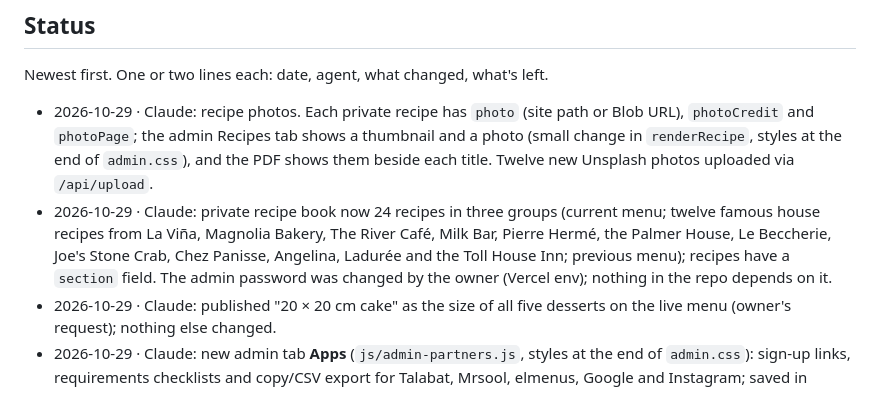
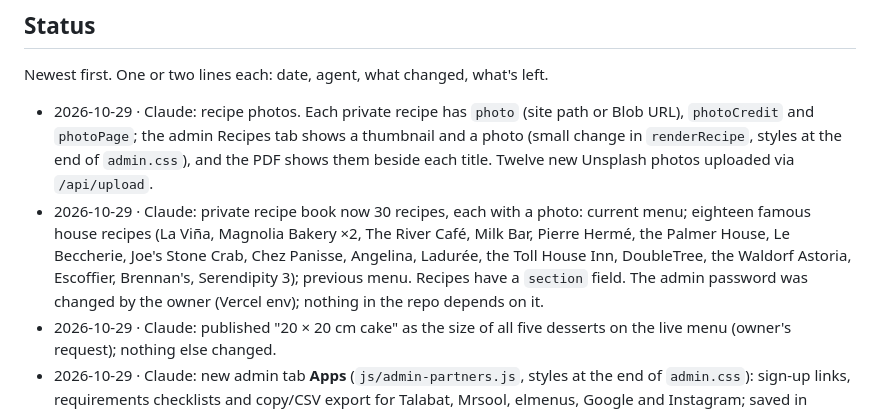
Before and after one commit to ahmedlabib33-boop/Mariam-Algaby, a Markdown page: AGENTS.md, the part around the change. GitHub-like rendering.

Commit message:
Note the 30-recipe private book in the shared status
Co-Authored-By: Claude Opus 5.5 <noreply@anthropic.com>
Claude-Session: https://claude.ai/code/session_01ASs3hcJxtxpnGV5LasEHs5

```diff
--- a/AGENTS.md
+++ b/AGENTS.md
@@ -60,9 +60,11 @@ Newest first. One or two lines each: date, agent, what changed, what's left.
 - 2026-10-29 · Claude: recipe photos. Each private recipe has `photo` (site path or Blob URL), `photoCredit` and
   `photoPage`; the admin Recipes tab shows a thumbnail and a photo (small change in `renderRecipe`, styles at the end
   of `admin.css`), and the PDF shows them beside each title. Twelve new Unsplash photos uploaded via `/api/upload`.
-- 2026-10-29 · Claude: private recipe book now 24 recipes in three groups (current menu; twelve famous house recipes from
-  La Viña, Magnolia Bakery, The River Café, Milk Bar, Pierre Hermé, the Palmer House, Le Beccherie, Joe's Stone Crab,
-  Chez Panisse, Angelina, Ladurée and the Toll House Inn; previous menu); recipes have a `section` field. The admin password was changed by the owner (Vercel env); nothing in the repo depends on it.
+- 2026-10-29 · Claude: private recipe book now 30 recipes, each with a photo: current menu; eighteen famous house
+  recipes (La Viña, Magnolia Bakery ×2, The River Café, Milk Bar, Pierre Hermé, the Palmer House, Le Beccherie, Joe's
+  Stone Crab, Chez Panisse, Angelina, Ladurée, the Toll House Inn, DoubleTree, the Waldorf Astoria, Escoffier,
+  Brennan's, Serendipity 3); previous menu. Recipes have a `section` field. The admin password was changed by the
+  owner (Vercel env); nothing in the repo depends on it.
 - 2026-10-29 · Claude: published "20 × 20 cm cake" as the size of all five desserts on the live menu (owner's request);
   nothing else changed.
 - 2026-10-29 · Claude: new admin tab **Apps** (`js/admin-partners.js`, styles at the end of `admin.css`): sign-up
```
